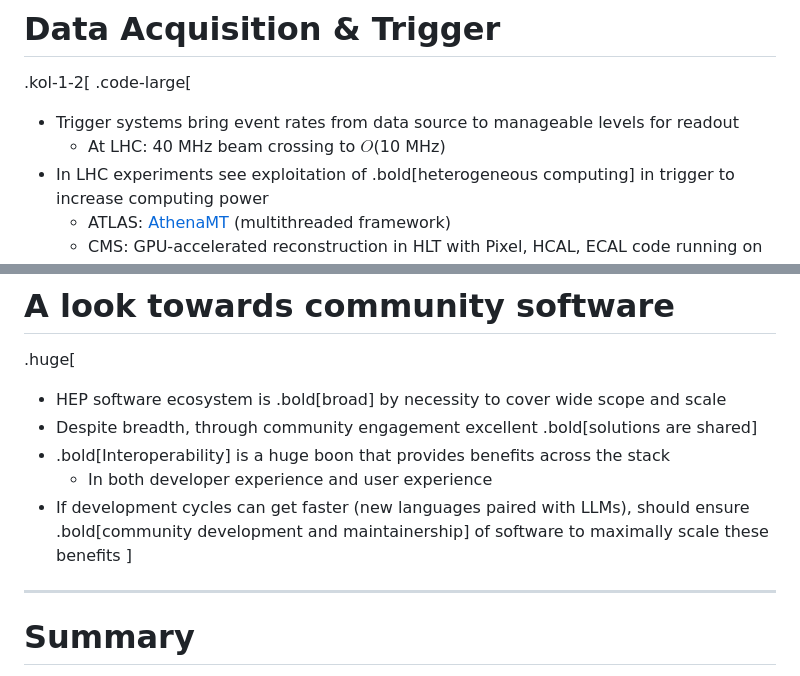
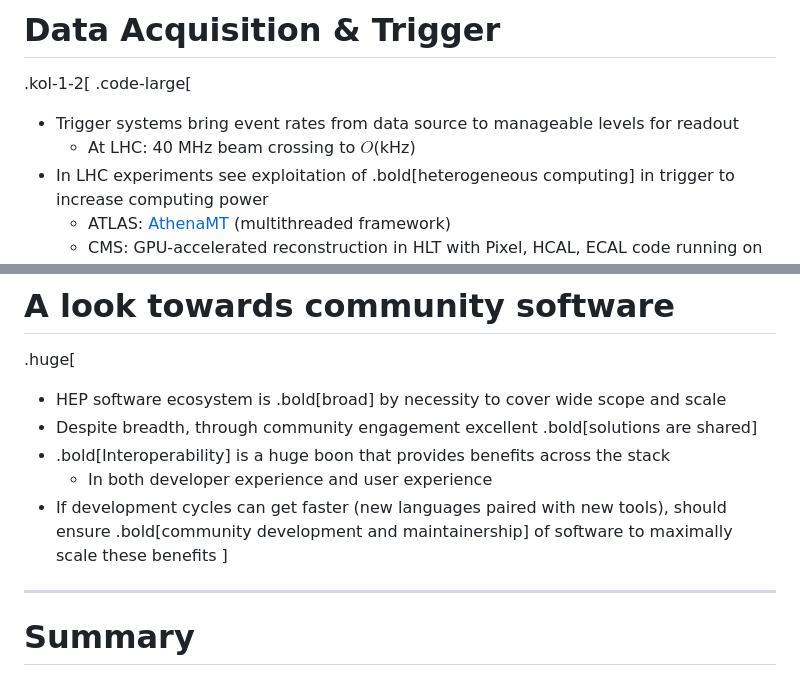
Before and after one commit to matthewfeickert-talks/talk-aps-global-physics-summit-2026, a Markdown page: talk.md, 2 parts joined by grey strips. Drawn GitHub-style.

Commit message:
Fixup trigger readout rate error

```diff
--- a/talk.md
+++ b/talk.md
@@ -88,7 +88,7 @@ Simulation is essential for interpreting experimental results, and it consumes r
 .kol-1-2[
 .code-large[
 * Trigger systems bring event rates from data source to manageable levels for readout
-   - At LHC: 40 MHz beam crossing to $O$(10 MHz)
+   - At LHC: 40 MHz beam crossing to $O$(kHz)
 * In LHC experiments see exploitation of .bold[heterogeneous computing] in trigger to increase computing power
    - ATLAS: [AthenaMT](https://atlas.cern/updates/briefing/renovating-athena) (multithreaded framework)
    <!-- https://indico.cern.ch/event/1361472/contributions/5972904/ -->
@@ -318,7 +318,7 @@ Once events pass the trigger, they must be reconstructed — turning raw detecto
 * Despite breadth, through community engagement excellent .bold[solutions are shared]
 * .bold[Interoperability] is a huge boon that provides benefits across the stack
    - In both developer experience and user experience
-* If development cycles can get faster (new languages paired with LLMs), should ensure .bold[community development and maintainership] of software to maximally scale these benefits
+* If development cycles can get faster (new languages paired with new tools), should ensure .bold[community development and maintainership] of software to maximally scale these benefits
 ]
 
 ---
```
